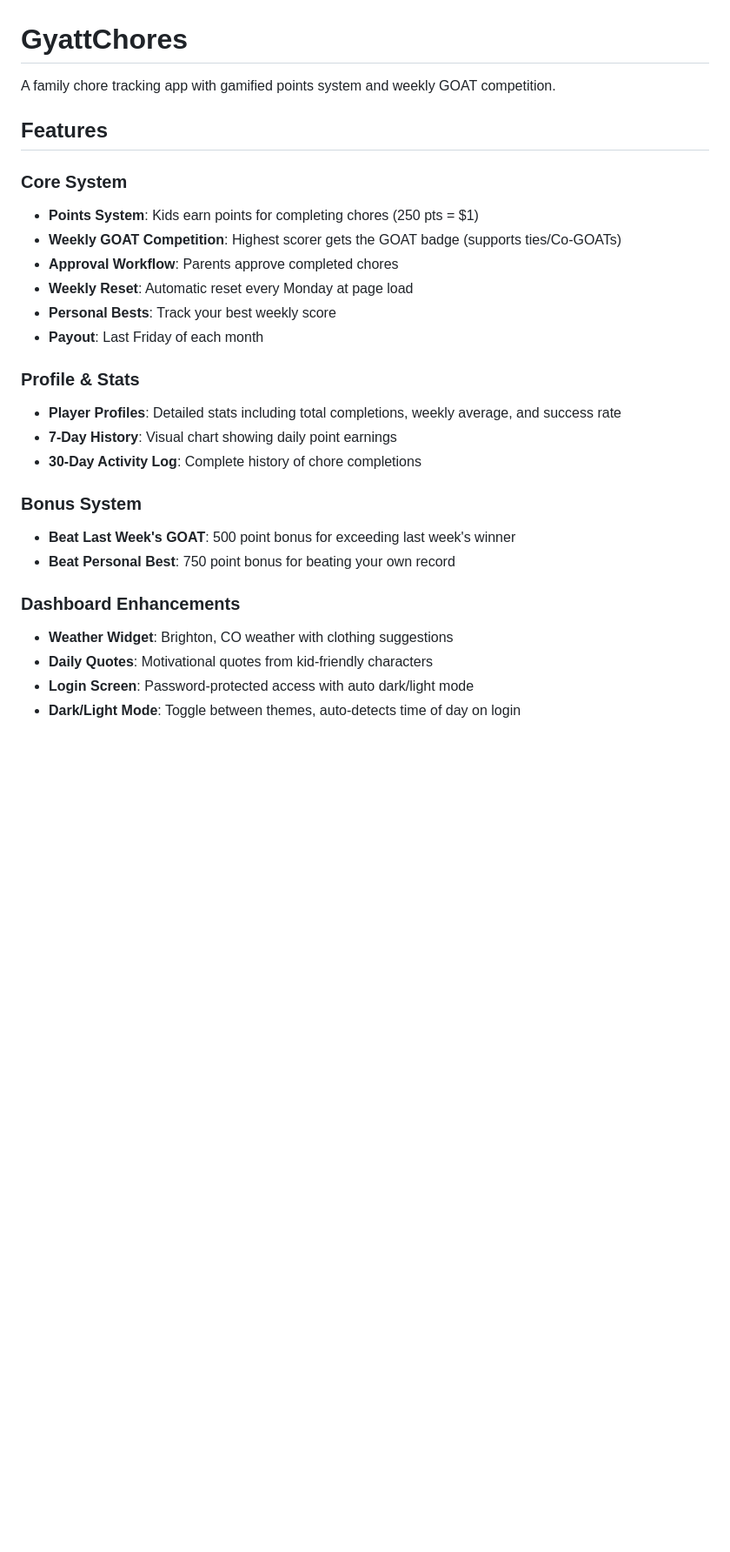
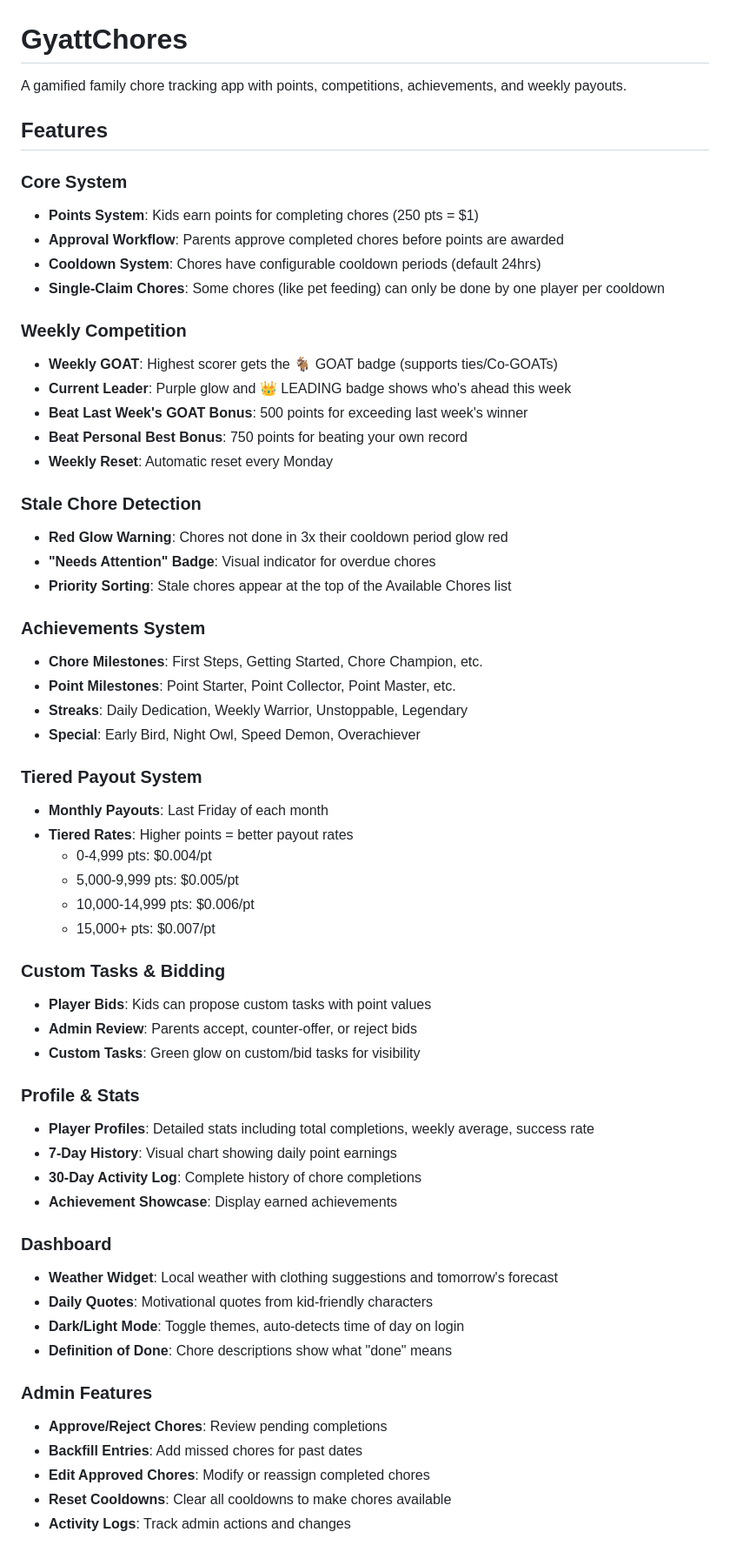
Before and after one commit to mattgiss/gyattchores, a Markdown page: README.md, the part around one of its changes. Shown at 87% size. GitHub-like rendering; blank space fills up the shorter version.

```diff
--- a/README.md
+++ b/README.md
@@ -1,29 +1,62 @@
 # GyattChores
 
-A family chore tracking app with gamified points system and weekly GOAT competition.
+A gamified family chore tracking app with points, competitions, achievements, and weekly payouts.
 
 ## Features
 
 ### Core System
 - **Points System**: Kids earn points for completing chores (250 pts = $1)
-- **Weekly GOAT Competition**: Highest scorer gets the GOAT badge (supports ties/Co-GOATs)
-- **Approval Workflow**: Parents approve completed chores
-- **Weekly Reset**: Automatic reset every Monday at page load
-- **Personal Bests**: Track your best weekly score
-- **Payout**: Last Friday of each month
+- **Approval Workflow**: Parents approve completed chores before points are awarded
+- **Cooldown System**: Chores have configurable cooldown periods (default 24hrs)
+- **Single-Claim Chores**: Some chores (like pet feeding) can only be done by one player per cooldown
+
+### Weekly Competition
+- **Weekly GOAT**: Highest scorer gets the 🐐 GOAT badge (supports ties/Co-GOATs)
+- **Current Leader**: Purple glow and 👑 LEADING badge shows who's ahead this week
+- **Beat Last Week's GOAT Bonus**: 500 points for exceeding last week's winner
+- **Beat Personal Best Bonus**: 750 points for beating your own record
+- **Weekly Reset**: Automatic reset every Monday
+
+### Stale Chore Detection
+- **Red Glow Warning**: Chores not done in 3x their cooldown period glow red
+- **"Needs Attention" Badge**: Visual indicator for overdue chores
+- **Priority Sorting**: Stale chores appear at the top of the Available Chores list
+
+### Achievements System
+- **Chore Milestones**: First Steps, Getting Started, Chore Champion, etc.
+- **Point Milestones**: Point Starter, Point Collector, Point Master, etc.
+- **Streaks**: Daily Dedication, Weekly Warrior, Unstoppable, Legendary
+- **Special**: Early Bird, Night Owl, Speed Demon, Overachiever
+
+### Tiered Payout System
+- **Monthly Payouts**: Last Friday of each month
+- **Tiered Rates**: Higher points = better payout rates
+  - 0-4,999 pts: $0.004/pt
+  - 5,000-9,999 pts: $0.005/pt
+  - 10,000-14,999 pts: $0.006/pt
+  - 15,000+ pts: $0.007/pt
+
+### Custom Tasks & Bidding
+- **Player Bids**: Kids can propose custom tasks with point values
+- **Admin Review**: Parents accept, counter-offer, or reject bids
+- **Custom Tasks**: Green glow on custom/bid tasks for visibility
 
 ### Profile & Stats
-- **Player Profiles**: Detailed stats including total completions, weekly average, and success rate
+- **Player Profiles**: Detailed stats including total completions, weekly average, success rate
 - **7-Day History**: Visual chart showing daily point earnings
 - **30-Day Activity Log**: Complete history of chore completions
+- **Achievement Showcase**: Display earned achievements
 
-### Bonus System
-- **Beat Last Week's GOAT**: 500 point bonus for exceeding last week's winner
-- **Beat Personal Best**: 750 point bonus for beating your own record
+### Dashboard
+- **Weather Widget**: Local weather with clothing suggestions and tomorrow's forecast
+- **Daily Quotes**: Motivational quotes from kid-friendly characters
+- **Dark/Light Mode**: Toggle themes, auto-detects time of day on login
+- **Definition of Done**: Chore descriptions show what "done" means
 
-### Dashboard Enhancements
-- **Weather Widget**: Brighton, CO weather with clothing suggestions
-- **Daily Quotes**: Motivational quotes from kid-friendly characters
-- **Login Screen**: Password-protected access with auto dark/light mode
-- **Dark/Light Mode**: Toggle between themes, auto-detects time of day on login
+### Admin Features
+- **Approve/Reject Chores**: Review pending completions
+- **Backfill Entries**: Add missed chores for past dates
+- **Edit Approved Chores**: Modify or reassign completed chores
+- **Reset Cooldowns**: Clear all cooldowns to make chores available
+- **Activity Logs**: Track admin actions and changes
 
```
Also changed, not shown: other parts of README.md (+64 -55 lines).
